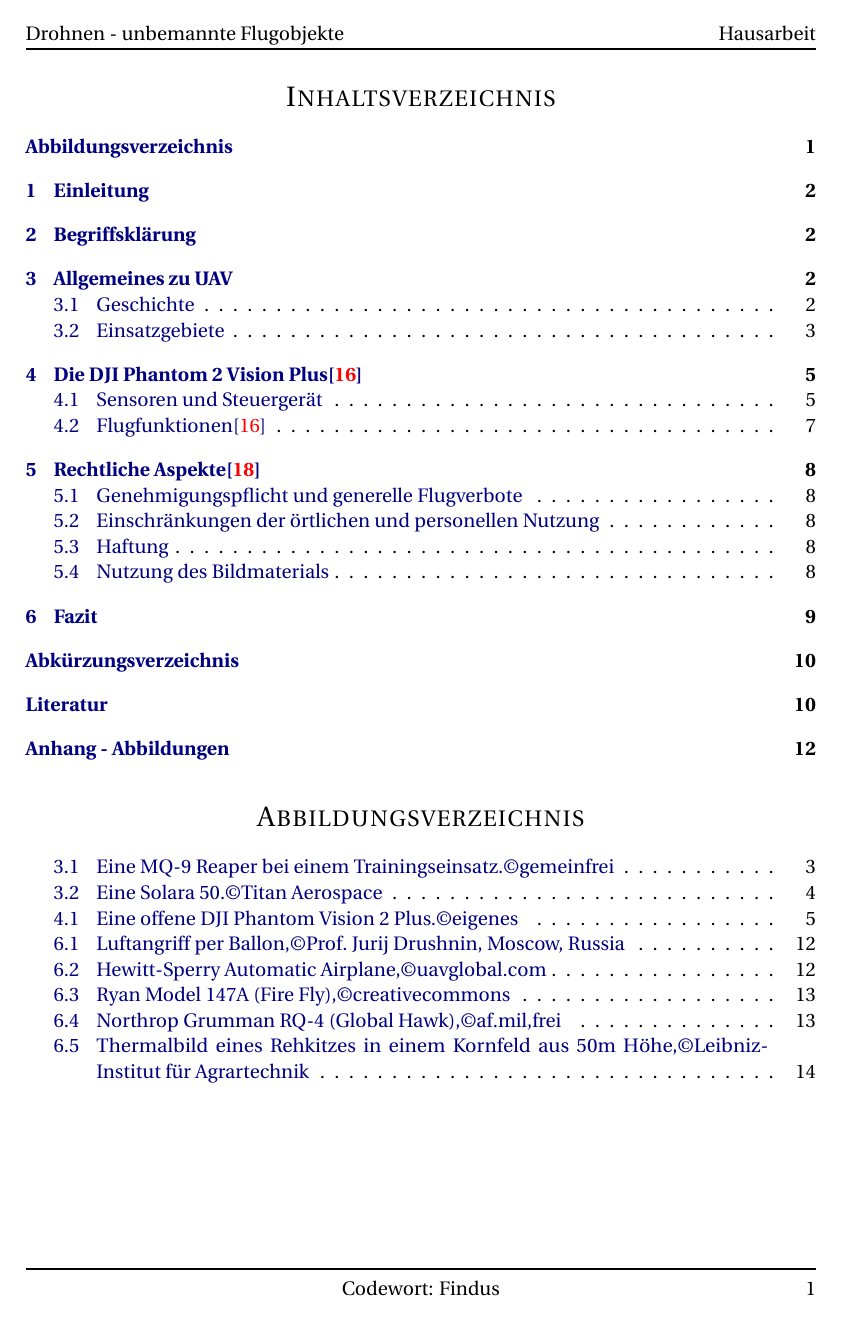
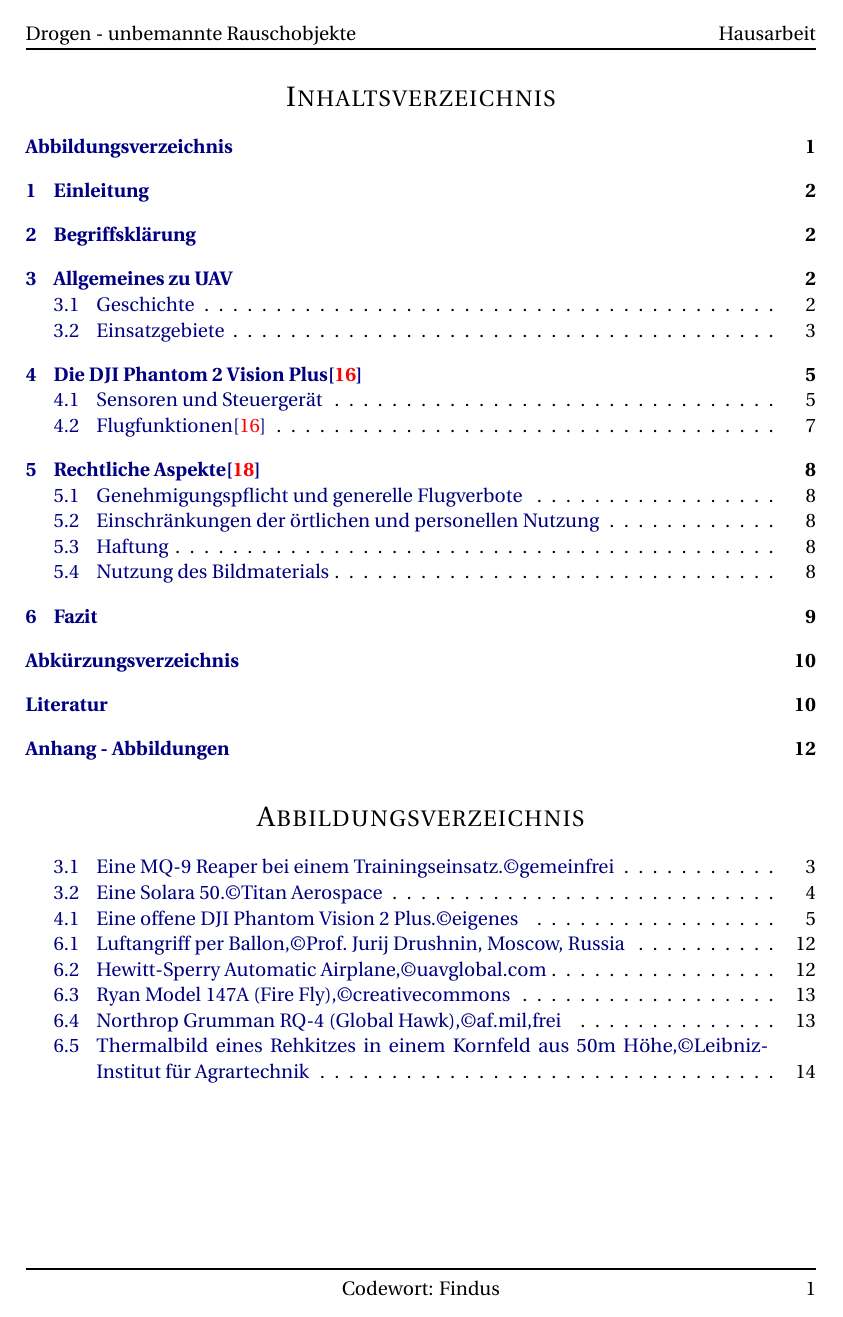
Before and after one commit to JanSutmoeller/HFTL-APP, a LaTeX problem sheet (Lastenheft/Test_Jan/assignment_3.tex): page 2 of 15. Compiled offline with pdfLaTeX.

Commit message:
Titel verändert.

```diff
--- a/Lastenheft/Test_Jan/assignment_3.tex
+++ b/Lastenheft/Test_Jan/assignment_3.tex
@@ -32,7 +32,7 @@
 \usepackage{fancyhdr} % Custom headers and footers
 \pagestyle{fancyplain} % Makes all pages in the document conform to the custom headers and footers
 %\fancyhead{T} % No page header - if you want one, create it in the same way as the footers below
-\fancyhead[L]{Drohnen - unbemannte Flugobjekte}
+\fancyhead[L]{Drogen - unbemannte Rauschobjekte}
 \fancyhead[C]{}
 \fancyhead[R]{Hausarbeit}
 \fancyfoot[L]{} % Empty left footer
```
Also changed, not shown: 2 other files.
